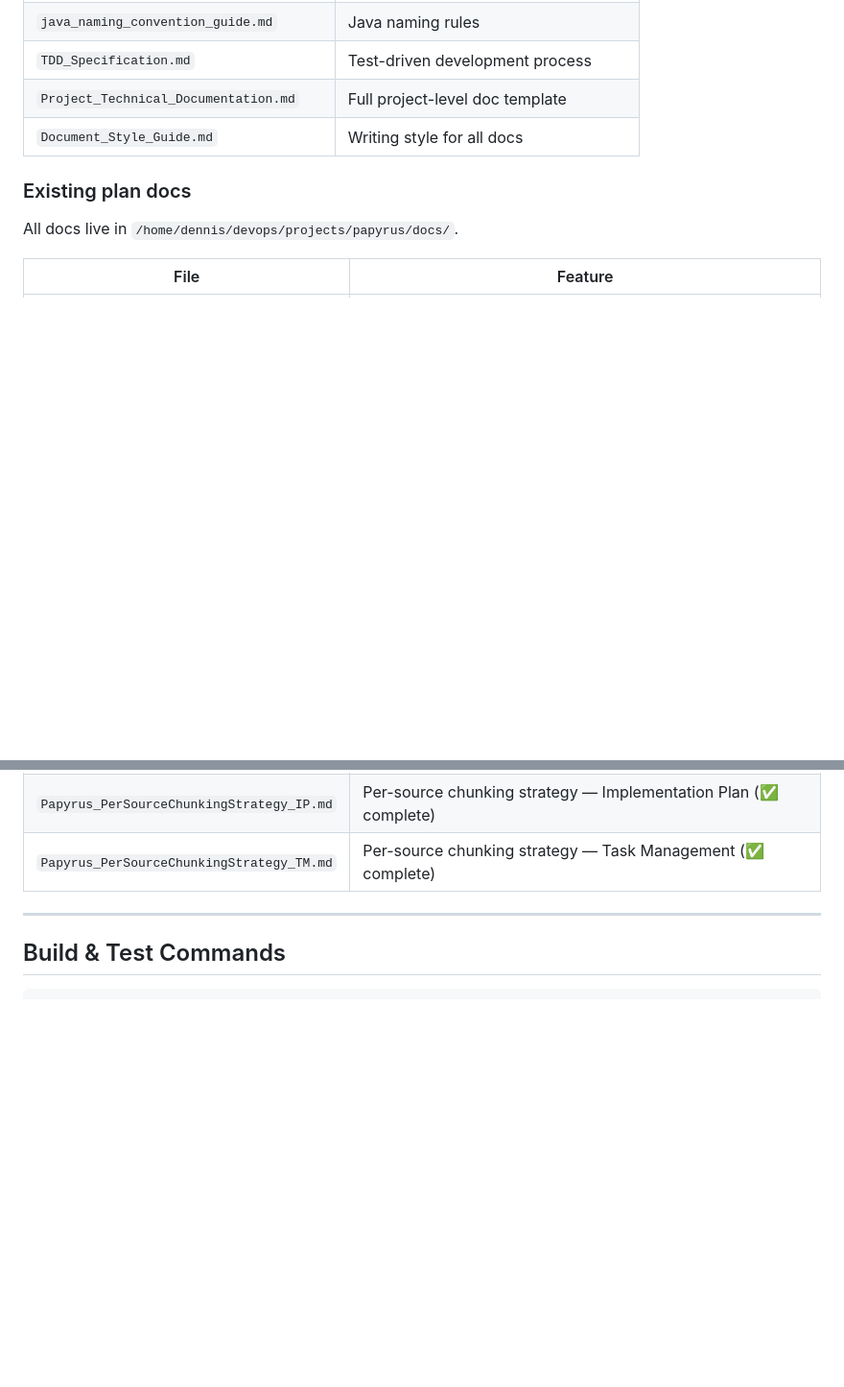
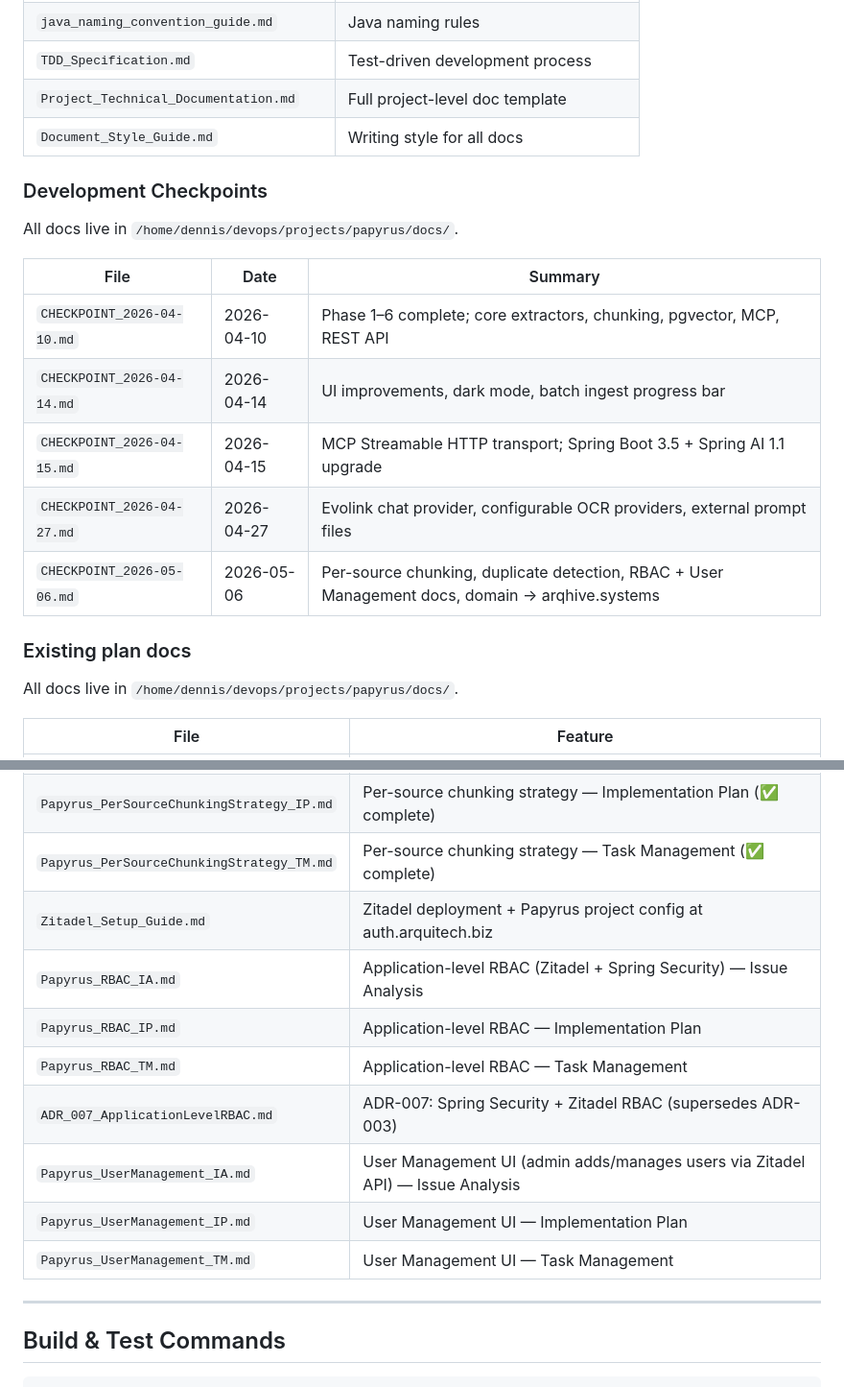
Before and after one commit to darqlab/papyrus, a Markdown page: CLAUDE.md, 2 parts joined by grey strips. Shown at 96% size. Drawn GitHub-style; blank space fills up the shorter version.

```diff
--- a/CLAUDE.md
+++ b/CLAUDE.md
@@ -50,6 +50,18 @@ Use `/home/dennis/devops/methodology/Documentation_Compliance_Checklist.md` to v
 | `Project_Technical_Documentation.md` | Full project-level doc template |
 | `Document_Style_Guide.md` | Writing style for all docs |
 
+### Development Checkpoints
+
+All docs live in `/home/dennis/devops/projects/papyrus/docs/`.
+
+| File | Date | Summary |
+|------|------|---------|
+| `CHECKPOINT_2026-04-10.md` | 2026-04-10 | Phase 1–6 complete; core extractors, chunking, pgvector, MCP, REST API |
+| `CHECKPOINT_2026-04-14.md` | 2026-04-14 | UI improvements, dark mode, batch ingest progress bar |
+| `CHECKPOINT_2026-04-15.md` | 2026-04-15 | MCP Streamable HTTP transport; Spring Boot 3.5 + Spring AI 1.1 upgrade |
+| `CHECKPOINT_2026-04-27.md` | 2026-04-27 | Evolink chat provider, configurable OCR providers, external prompt files |
+| `CHECKPOINT_2026-05-06.md` | 2026-05-06 | Per-source chunking, duplicate detection, RBAC + User Management docs, domain → arqhive.systems |
+
 ### Existing plan docs
 
 All docs live in `/home/dennis/devops/projects/papyrus/docs/`.
@@ -77,6 +89,14 @@ All docs live in `/home/dennis/devops/projects/papyrus/docs/`.
 | `Papyrus_PerSourceChunkingStrategy_IA.md` | Per-source chunking strategy (PARAGRAPH/SECTION/SEMANTIC) — Issue Analysis (✅ complete) |
 | `Papyrus_PerSourceChunkingStrategy_IP.md` | Per-source chunking strategy — Implementation Plan (✅ complete) |
 | `Papyrus_PerSourceChunkingStrategy_TM.md` | Per-source chunking strategy — Task Management (✅ complete) |
+| `Zitadel_Setup_Guide.md` | Zitadel deployment + Papyrus project config at auth.arquitech.biz |
+| `Papyrus_RBAC_IA.md` | Application-level RBAC (Zitadel + Spring Security) — Issue Analysis |
+| `Papyrus_RBAC_IP.md` | Application-level RBAC — Implementation Plan |
+| `Papyrus_RBAC_TM.md` | Application-level RBAC — Task Management |
+| `ADR_007_ApplicationLevelRBAC.md` | ADR-007: Spring Security + Zitadel RBAC (supersedes ADR-003) |
+| `Papyrus_UserManagement_IA.md` | User Management UI (admin adds/manages users via Zitadel API) — Issue Analysis |
+| `Papyrus_UserManagement_IP.md` | User Management UI — Implementation Plan |
+| `Papyrus_UserManagement_TM.md` | User Management UI — Task Management |
 
 ---
 
```
Also changed, not shown: other parts of CLAUDE.md (+4 -4 lines), PROGRESS.md (+2 -2 lines).
